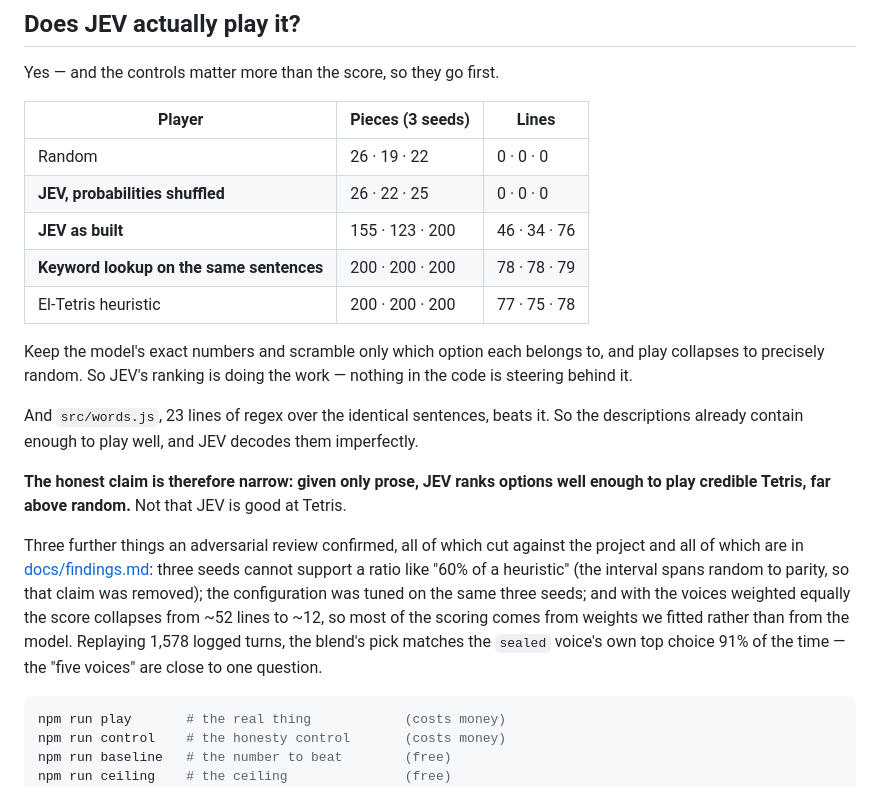
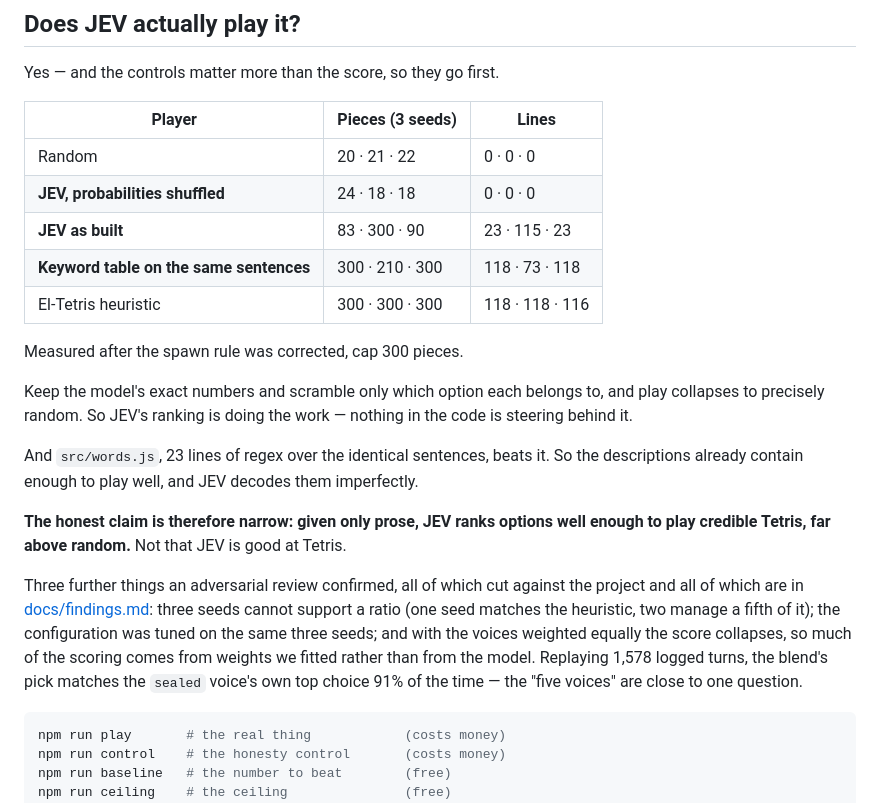
Before and after one commit to thelau/jev-tetris, a Markdown page: README.md, the part around the change. Rendered like a GitHub page.

````diff
--- a/README.md
+++ b/README.md
@@ -83,11 +83,13 @@ Yes — and the controls matter more than the score, so they go first.
 
 | Player | Pieces (3 seeds) | Lines |
 |---|---|---|
-| Random | 26 · 19 · 22 | 0 · 0 · 0 |
-| **JEV, probabilities shuffled** | 26 · 22 · 25 | 0 · 0 · 0 |
-| **JEV as built** | 155 · 123 · 200 | 46 · 34 · 76 |
-| **Keyword lookup on the same sentences** | 200 · 200 · 200 | 78 · 78 · 79 |
-| El-Tetris heuristic | 200 · 200 · 200 | 77 · 75 · 78 |
+| Random | 20 · 21 · 22 | 0 · 0 · 0 |
+| **JEV, probabilities shuffled** | 24 · 18 · 18 | 0 · 0 · 0 |
+| **JEV as built** | 83 · 300 · 90 | 23 · 115 · 23 |
+| **Keyword table on the same sentences** | 300 · 210 · 300 | 118 · 73 · 118 |
+| El-Tetris heuristic | 300 · 300 · 300 | 118 · 118 · 116 |
+
+Measured after the spawn rule was corrected, cap 300 pieces.
 
 Keep the model's exact numbers and scramble only which option each belongs to,
 and play collapses to precisely random. So JEV's ranking is doing the work —
@@ -102,13 +104,12 @@ enough to play credible Tetris, far above random.** Not that JEV is good at Tetr
 
 Three further things an adversarial review confirmed, all of which cut against
 the project and all of which are in [docs/findings.md](docs/findings.md): three
-seeds cannot support a ratio like "60% of a heuristic" (the interval spans random
-to parity, so that claim was removed); the configuration was tuned on the same
-three seeds; and with the voices weighted equally the score collapses from ~52
-lines to ~12, so most of the scoring comes from weights we fitted rather than
-from the model. Replaying 1,578 logged turns, the blend's pick matches the
-`sealed` voice's own top choice 91% of the time — the "five voices" are close to
-one question.
+seeds cannot support a ratio (one seed matches the heuristic, two manage a fifth
+of it); the configuration was tuned on the same three seeds; and with the voices
+weighted equally the score collapses, so much of the scoring comes from weights
+we fitted rather than from the model. Replaying 1,578 logged turns, the blend's
+pick matches the `sealed` voice's own top choice 91% of the time — the "five
+voices" are close to one question.
 
 ```bash
 npm run play       # the real thing            (costs money)
````
Also changed, not shown: docs/findings.md (+19 -16 lines).
